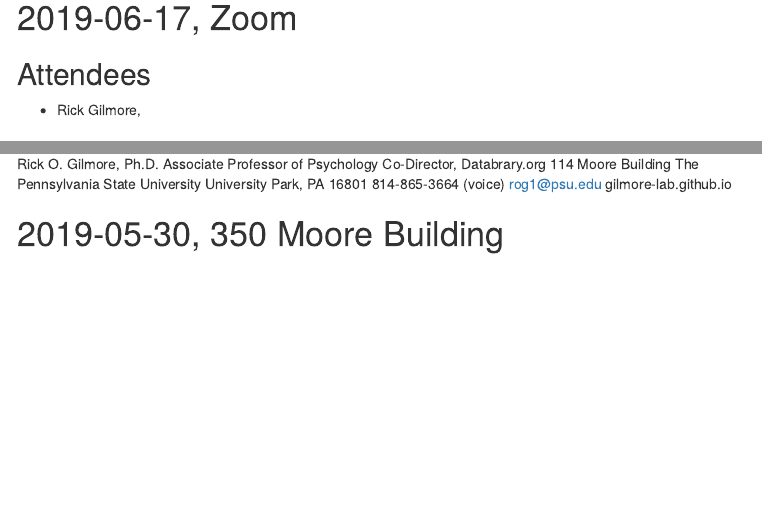
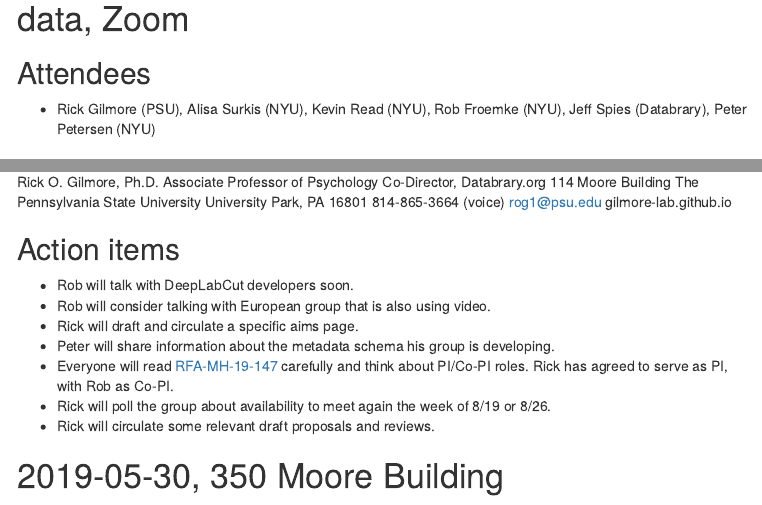
Before and after one commit to behav/project-mgmt, an R Markdown document (meeting-notes.Rmd): the page in a window 1100 px wide, from 140 px down before the commit and from 180 px down after it, so that both start at the same text, and a second part further down, joined at a grey line. The pictures show the output file meeting-notes.html that the author committed with the source, opened offline; library style sheets and scripts come from the installed R packages; menus at the side of the page are left out.

Commit message:
Add to-dos to today's agenda

````diff
--- a/meeting-notes.Rmd
+++ b/meeting-notes.Rmd
@@ -15,11 +15,11 @@ output:
 knitr::opts_chunk$set(echo = TRUE)
 ```
 
-# 2019-06-17, Zoom
+# 2019-06-17,  NYU Team re: non-human animal data, Zoom
 
 ## Attendees
 
-- Rick Gilmore,
+- Rick Gilmore (PSU), Alisa Surkis (NYU), Kevin Read (NYU), Rob Froemke (NYU), Jeff Spies (Databrary), Peter Petersen (NYU)
 
 ## Agenda
 
@@ -92,6 +92,16 @@ University Park, PA 16801
 rog1@psu.edu
 gilmore-lab.github.io
 
+## Action items
+
+- Rob will talk with DeepLabCut developers soon.
+- Rob will consider talking with European group that is also using video.
+- Rick will draft and circulate a specific aims page.
+- Peter will share information about the metadata schema his group is developing.
+- Everyone will read [RFA-MH-19-147](https://grants.nih.gov/grants/guide/rfa-files/RFA-MH-19-147.html) carefully and think about PI/Co-PI roles. Rick has agreed to serve as PI, with Rob as Co-PI.
+- Rick will poll the group about availability to meet again the week of 8/19 or 8/26.
+- Rick will circulate some relevant draft proposals and reviews.
+
 # 2019-05-30, 350 Moore Building
 
 ## Attendees
````
Also changed, not shown: README.md, meeting-notes.html, meeting-notes.Rmd (2 more changed lines).
